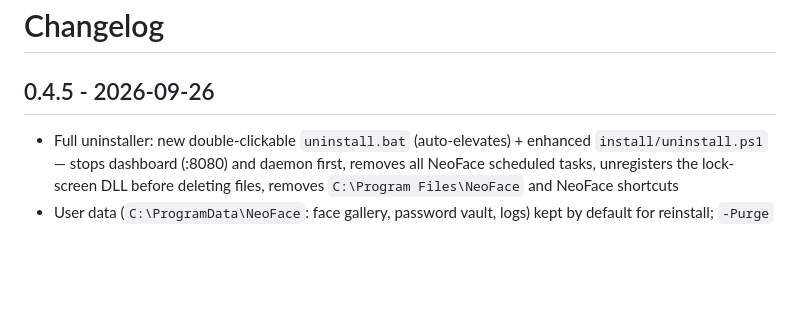
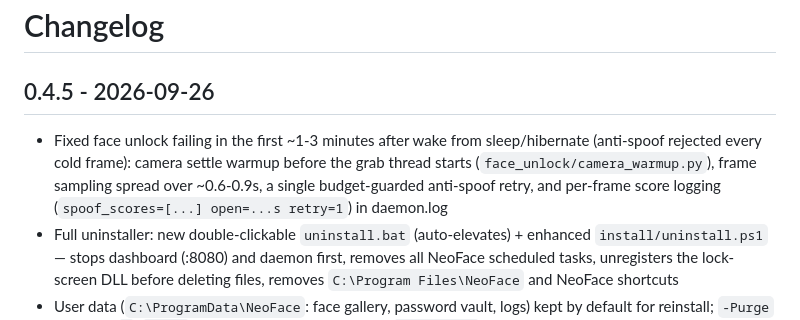
Before and after one commit to Jaskaran9880/NeoFace, a Markdown page: CHANGELOG.md, the part around the change. Rendered like a GitHub page; blank space fills up the shorter version.

Commit message:
docs(changelog): document the post-wake anti-spoof fix

```diff
--- a/CHANGELOG.md
+++ b/CHANGELOG.md
@@ -1,6 +1,7 @@
 # Changelog
 
 ## 0.4.5 - 2026-09-26
+- Fixed face unlock failing in the first ~1-3 minutes after wake from sleep/hibernate (anti-spoof rejected every cold frame): camera settle warmup before the grab thread starts (`face_unlock/camera_warmup.py`), frame sampling spread over ~0.6-0.9s, a single budget-guarded anti-spoof retry, and per-frame score logging (`spoof_scores=[...] open=...s retry=1`) in daemon.log
 - Full uninstaller: new double-clickable `uninstall.bat` (auto-elevates) + enhanced `install/uninstall.ps1` — stops dashboard (:8080) and daemon first, removes all NeoFace scheduled tasks, unregisters the lock-screen DLL before deleting files, removes `C:\Program Files\NeoFace` and NeoFace shortcuts
 - User data (`C:\ProgramData\NeoFace`: face gallery, password vault, logs) kept by default for reinstall; `-Purge` switch or `y`/`purge` at the prompt deletes it — the `C:\NeoFace` repo is never touched
 - Handles a DLL locked by the lock screen (LogonUI) by scheduling deletion on reboot; prints a removed/kept/failed summary with exit codes
```
